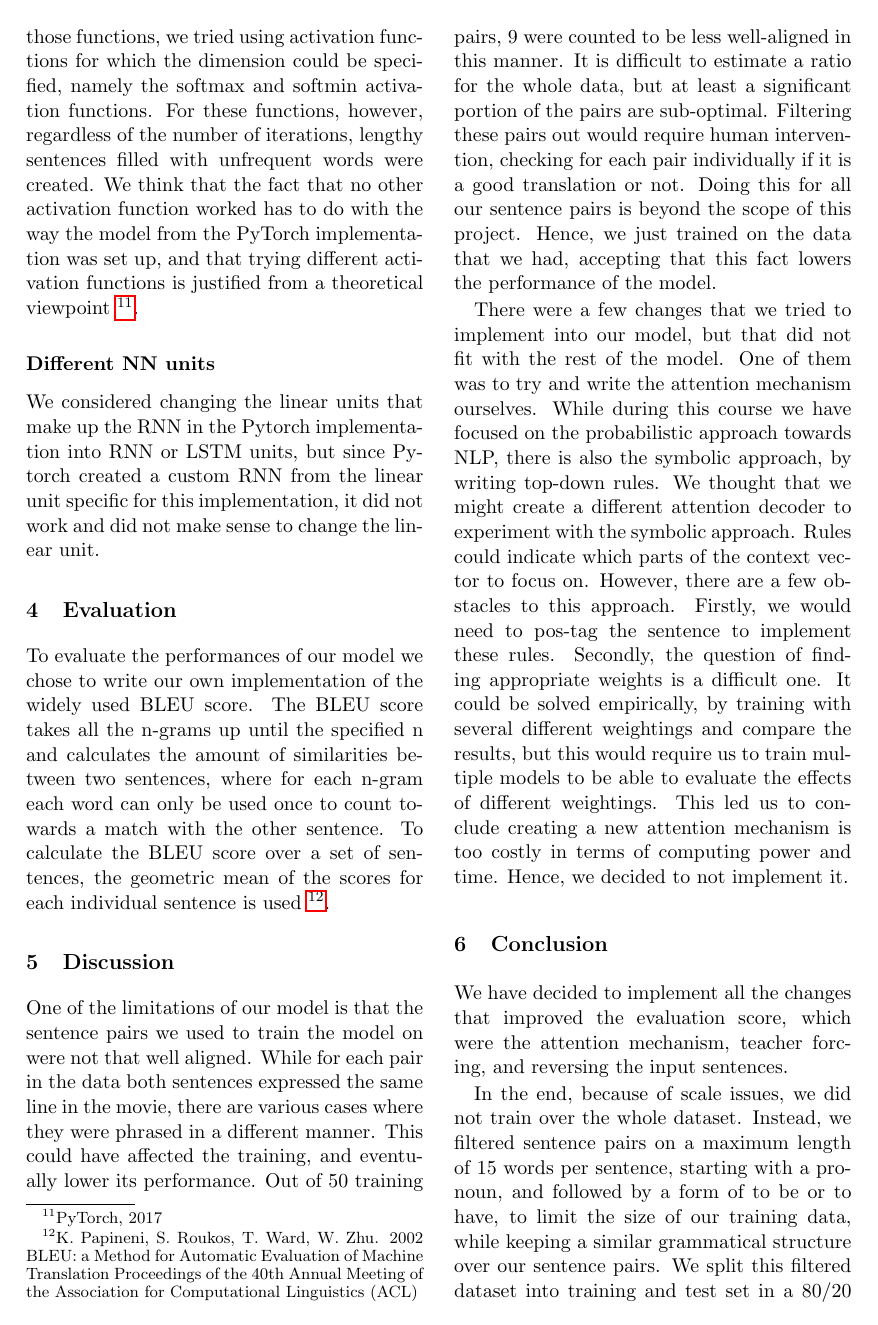
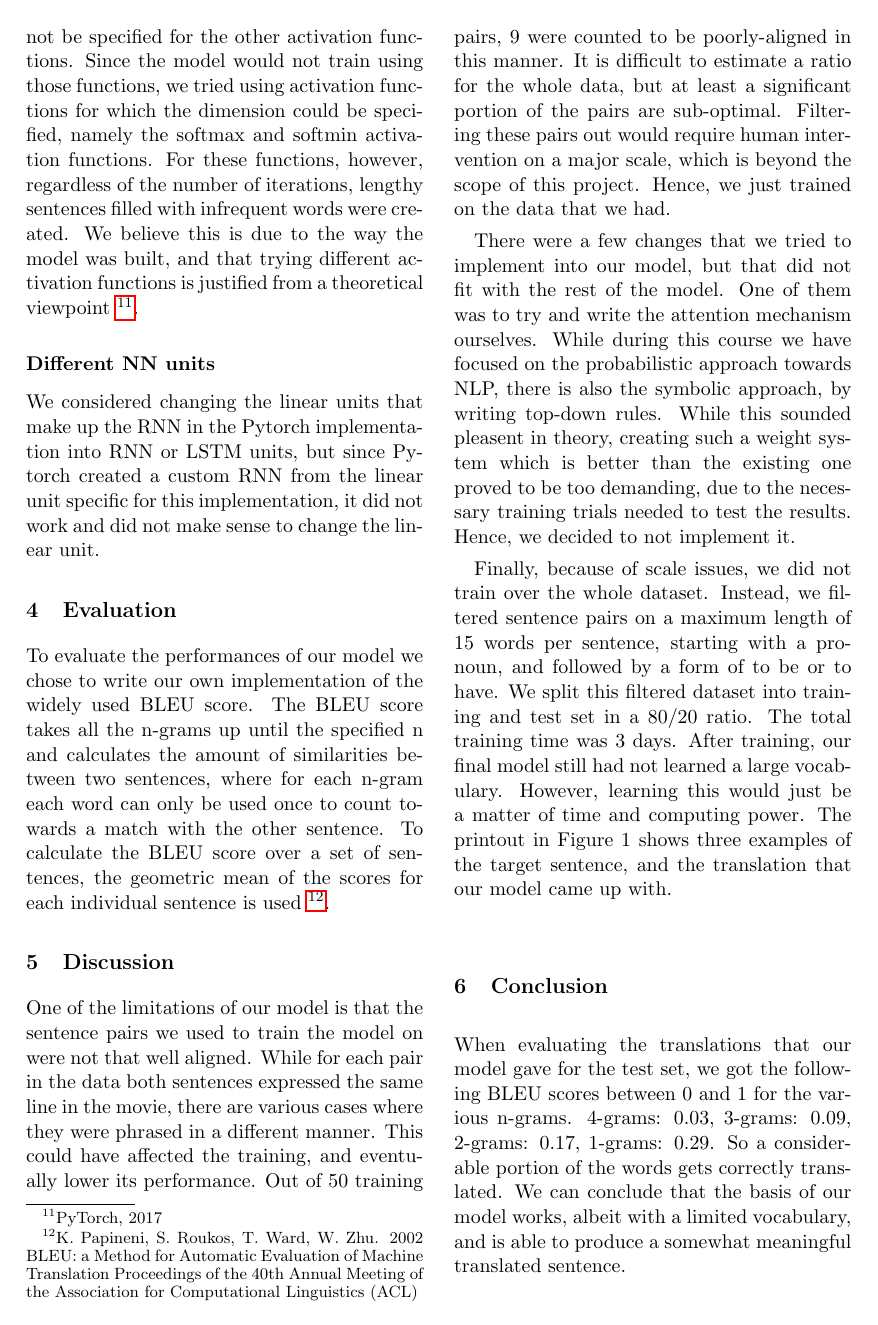
Before and after one commit to Veranep/TMCI_Kamiel_Baran_Vera, a LaTeX paper (report/ada2018.tex): page 4 of 5. Compiled offline with pdfLaTeX.

Commit message:
Final shortening for the report, renamed picture

```diff
--- a/report/ada2018.tex
+++ b/report/ada2018.tex
@@ -117,7 +118,7 @@ Teacher forcing is used in training the model, where instead of the last output
 Reversing the input (source) sentences when feeding them to the model to train has proven\footnote[10]{Sutskever, 2014} to decrease the distance between words in the source and in the target language. In other words, long-term dependencies are being replaced by short-term dependencies. This results in a higher probability of two words, each from a different language, which context is depended on each other to be close in distance.
 
 \subsubsection*{Activation functions, Score: 0.0}
-At first we tried to implement the log sigmoid and leaky relu activation functions, but in the original log softmax activation function a dimension was specified, which could not be specified for the other activation functions. Since the model would not train using those functions, we tried using activation functions for which the dimension could be specified, namely the softmax and softmin activation functions. For these functions, however, regardless of the number of iterations, lengthy sentences filled with unfrequent words were created. We think that the fact that no other activation function worked has to do with the way the model from the PyTorch implementation was set up, and that trying different activation functions is justified from a theoretical viewpoint \footnote[11]{PyTorch, 2017}.
+At first we tried to implement the log sigmoid and leaky relu activation functions, but in the original log softmax activation function a dimension was specified, which could not be specified for the other activation functions. Since the model would not train using those functions, we tried using activation functions for which the dimension could be specified, namely the softmax and softmin activation functions. For these functions, however, regardless of the number of iterations, lengthy sentences filled with infrequent words were created. We believe this is due to the way the model was built, and that trying different activation functions is justified from a theoretical viewpoint \footnote[11]{PyTorch, 2017}.
 
 \subsubsection*{Different NN units}
 We considered changing the linear units that make up the RNN in the Pytorch implementation into RNN or LSTM units, but since Pytorch created a custom RNN from the linear unit specific for this implementation, it did not work and did not make sense to change the linear unit.
@@ -126,14 +127,13 @@ We considered changing the linear units that make up the RNN in the Pytorch impl
 To evaluate the performances of our model we chose to write our own implementation of the widely used BLEU score. The BLEU score takes all the n-grams up until the specified n and calculates the amount of similarities between two sentences, where for each n-gram each word can only be used once to count towards a match with the other sentence. To calculate the BLEU score over a set of sentences, the geometric mean of the scores for each individual sentence is used \footnote[12]{K. Papineni, S. Roukos, T. Ward, W. Zhu. 2002 BLEU: a Method for Automatic Evaluation of Machine Translation Proceedings of the 40th Annual Meeting of the Association for Computational Linguistics (ACL)}.
 
 \section{Discussion}
-One of the limitations of our model is that the sentence pairs we used to train the model on were not that well aligned. While for each pair in the data both sentences expressed the same line in the movie, there are various cases where they were phrased in a different manner. This could have affected the training, and eventually lower its performance. Out of 50 training pairs, 9 were counted to be less well-aligned in this manner. It is difficult to estimate a ratio for the whole data, but at least a significant portion of the pairs are sub-optimal. Filtering these pairs out would require human intervention, checking for each pair individually if it is a good translation or not. Doing this for all our sentence pairs is beyond the scope of this project. Hence, we just trained on the data that we had, accepting that this fact lowers the performance of the model.
+One of the limitations of our model is that the sentence pairs we used to train the model on were not that well aligned. While for each pair in the data both sentences expressed the same line in the movie, there are various cases where they were phrased in a different manner. This could have affected the training, and eventually lower its performance. Out of 50 training pairs, 9 were counted to be poorly-aligned in this manner. It is difficult to estimate a ratio for the whole data, but at least a significant portion of the pairs are sub-optimal. Filtering these pairs out would require human intervention on a major scale, which is beyond the scope of this project. Hence, we just trained on the data that we had.
 
-There were a few changes that we tried to implement into our model, but that did not fit with the rest of the model. One of them was to try and write the attention mechanism ourselves. While during this course we have focused on the probabilistic approach towards NLP, there is also the symbolic approach, by writing top-down rules. We thought that we might create a different attention decoder to experiment with the symbolic approach. Rules could indicate which parts of the context vector to focus on. However, there are a few obstacles to this approach. Firstly, we would need to pos-tag the sentence to implement these rules. Secondly, the question of finding appropriate weights is a difficult one. It could be solved empirically, by training with several different weightings and compare the results, but this would require us to train multiple models to be able to evaluate the effects of different weightings. This led us to conclude creating a new attention mechanism is too costly in terms of computing power and time. Hence, we decided to not implement it.
+There were a few changes that we tried to implement into our model, but that did not fit with the rest of the model. One of them was to try and write the attention mechanism ourselves. While during this course we have focused on the probabilistic approach towards NLP, there is also the symbolic approach, by writing top-down rules. While this sounded pleasent in theory, creating such a weight system which is better than the existing one proved to be too demanding, due to the necessary training trials needed to test the results. Hence, we decided to not implement it.
+
+Finally, because of scale issues, we did not train over the whole dataset. Instead, we filtered sentence pairs on a maximum length of 15 words per sentence, starting with a pronoun, and followed by a form of to be or to have. We split this filtered dataset into training and test set in a 80/20 ratio. The total training time was 3 days. After training, our final model still had not learned a large vocabulary. However, learning this would just be a matter of time and computing power. The printout in Figure 1 shows three examples of the target sentence, and the translation that our model came up with.
 
 \section{Conclusion}
-We have decided to implement all the changes that improved the evaluation score, which were the attention mechanism, teacher forcing, and reversing the input sentences.
-
-In the end, because of scale issues, we did not train over the whole dataset. Instead, we filtered sentence pairs on a maximum length of 15 words per sentence, starting with a pronoun, and followed by a form of to be or to have, to limit the size of our training data, while keeping a similar grammatical structure over our sentence pairs. We split this filtered dataset into training and test set in a 80/20 ratio. The total training time was 3 days. After this training, our final model still had not learned a large vocabulary. It knows the pronouns, articles, and some basic verbs, but can not translate nouns or sentence structures. However, learning this would just be a matter of time and computing power. The printout in Figure 1 shows three examples of the target sentence, and the translation that our model came up with. It is clear that the frequent, easy words get translated correctly, but the vocabulary is still small.
 
 When evaluating the translations that our model gave for the test set, we got the following BLEU scores between 0 and 1 for the various n-grams. 4-grams: 0.03, 3-grams: 0.09, 2-grams: 0.17, 1-grams: 0.29. So a considerable portion of the words gets correctly translated. We can conclude that the basis of our model works, albeit with a limited vocabulary, and is able to produce a somewhat meaningful translated sentence.
 
```
Also changed, not shown: report/Sample_output.png (renamed from report/Screenshot (3).png), report/ada2018.pdf, report/ada2018.tex (8 more changed lines).
